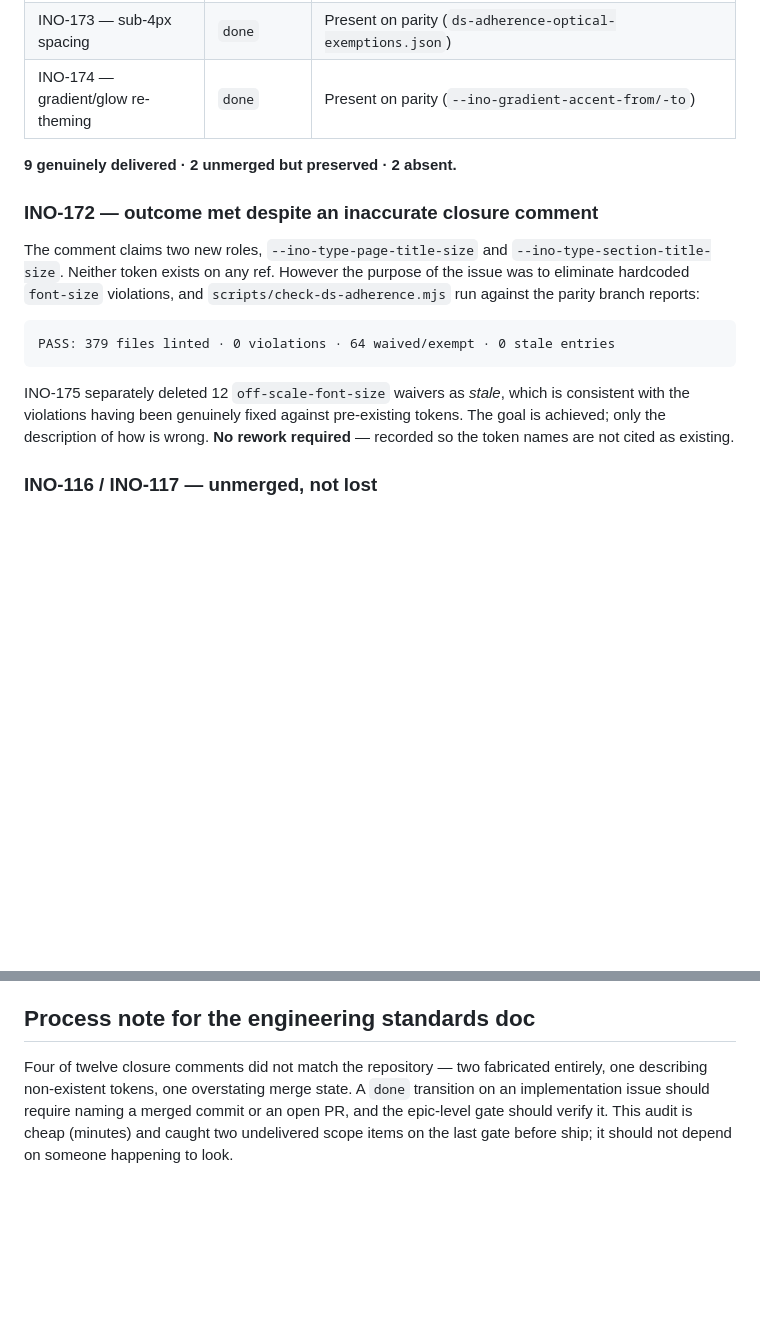
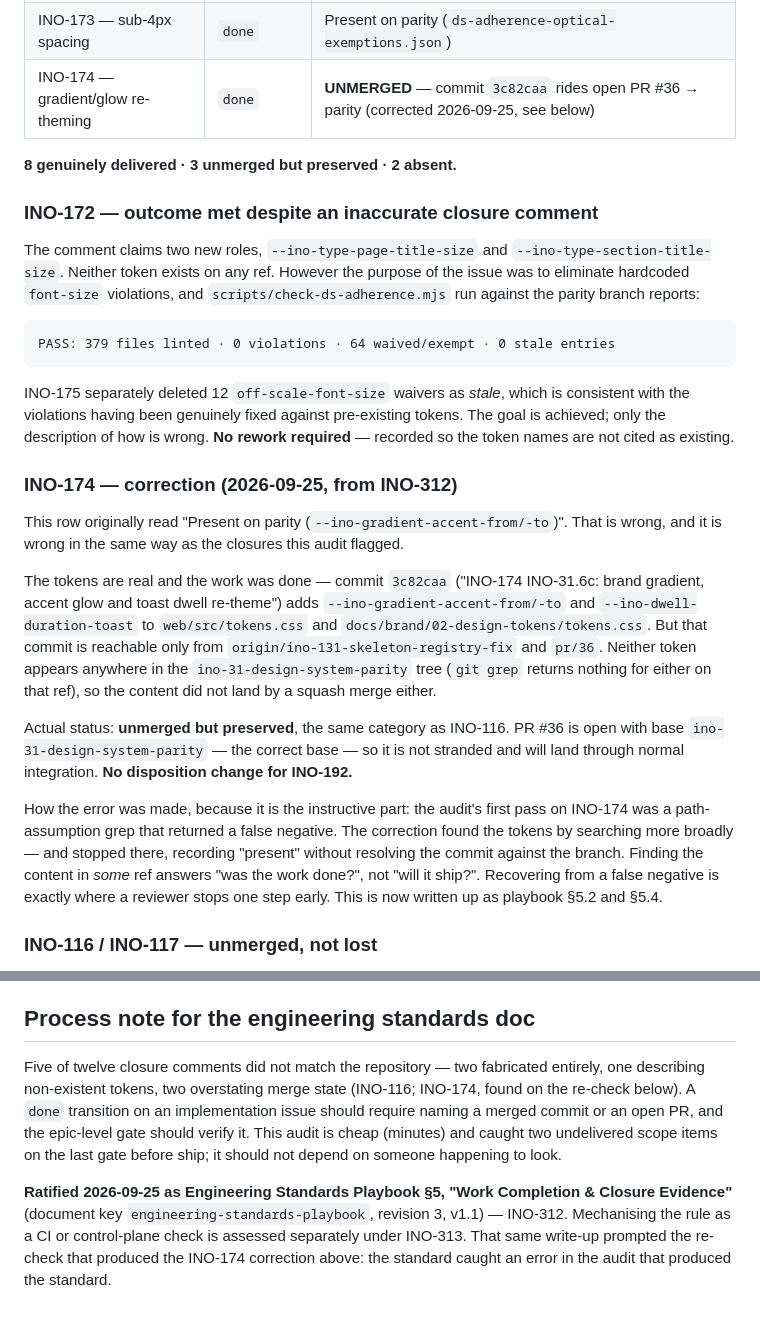
Before and after one commit to pareshpatil8/INOVIXUX-Brand, a Markdown page: docs/INO-192-child-deliverable-audit.md, 2 parts joined by grey strips. Drawn GitHub-style; blank space fills up the shorter version.

Commit message:
INO-312: ratify closure-evidence standard; correct INO-174 audit row
Engineering Standards Playbook v1.1 (document key
`engineering-standards-playbook`, revision 3, on INO-3) adds §5 "Work
Completion & Closure Evidence": a `done` transition must cite a commit SHA
reachable from the track's integration branch, or an open PR number with its
base branch; grouping epics and release gates resolve every child's citation
before closing; prefer an outcome check over a grep; flag PRs whose base is not
the integration branch. Old §5-§8 renumber to §6-§9.

Writing §5 prompted a re-check of this audit's own citations, and one did not
resolve. INO-174 was recorded as "present on parity"; commit `3c82caa` is
reachable only from `origin/ino-131-skeleton-registry-fix` and `pr/36`, and
neither `--ino-gradient-accent-from/-to` nor `--ino-dwell-duration-toast`
appears in the `ino-31-design-system-parity` tree. The work is real and PR #36
is open on the correct base, so it is unmerged-but-preserved (as INO-116) and
INO-192's disposition is unchanged. Tally corrected to 8 delivered / 3 unmerged
/ 2 absent.

Mechanisation of §5 is assessed separately under INO-313.

```diff
--- a/docs/INO-192-child-deliverable-audit.md
+++ b/docs/INO-192-child-deliverable-audit.md
@@ -34,9 +34,9 @@ adherence lint), it was run rather than inferred.
 | INO-122 — logo-gated print bundle | `done` | Present on parity; 423 KB guidelines PDF + 6 print vectors + colour spec + TM audit, all non-trivial |
 | INO-172 — type-scale adoption | `done` | **Outcome met, comment inaccurate** — see below |
 | INO-173 — sub-4px spacing | `done` | Present on parity (`ds-adherence-optical-exemptions.json`) |
-| INO-174 — gradient/glow re-theming | `done` | Present on parity (`--ino-gradient-accent-from/-to`) |
+| INO-174 — gradient/glow re-theming | `done` | **UNMERGED** — commit `3c82caa` rides open PR #36 → parity (corrected 2026-09-25, see below) |
 
-**9 genuinely delivered · 2 unmerged but preserved · 2 absent.**
+**8 genuinely delivered · 3 unmerged but preserved · 2 absent.**
 
 ### INO-172 — outcome met despite an inaccurate closure comment
 
@@ -53,6 +53,34 @@ INO-175 separately deleted 12 `off-scale-font-size` waivers as *stale*, which is
 consistent with the violations having been genuinely fixed against pre-existing
 tokens. The goal is achieved; only the description of how is wrong. **No rework
 required** — recorded so the token names are not cited as existing.
+
+### INO-174 — correction (2026-09-25, from INO-312)
+
+This row originally read "Present on parity (`--ino-gradient-accent-from/-to`)".
+That is wrong, and it is wrong in the same way as the closures this audit
+flagged.
+
+The tokens are real and the work was done — commit `3c82caa` ("INO-174
+INO-31.6c: brand gradient, accent glow and toast dwell re-theme") adds
+`--ino-gradient-accent-from/-to` and `--ino-dwell-duration-toast` to
+`web/src/tokens.css` and `docs/brand/02-design-tokens/tokens.css`. But that
+commit is reachable only from `origin/ino-131-skeleton-registry-fix` and
+`pr/36`. Neither token appears anywhere in the `ino-31-design-system-parity`
+tree (`git grep` returns nothing for either on that ref), so the content did not
+land by a squash merge either.
+
+Actual status: **unmerged but preserved**, the same category as INO-116. PR #36
+is open with base `ino-31-design-system-parity` — the correct base — so it is
+not stranded and will land through normal integration. **No disposition change
+for INO-192.**
+
+How the error was made, because it is the instructive part: the audit's first
+pass on INO-174 was a path-assumption grep that returned a false negative. The
+correction found the tokens by searching more broadly — and stopped there,
+recording "present" without resolving the commit against the branch. Finding the
+content in *some* ref answers "was the work done?", not "will it ship?".
+Recovering from a false negative is exactly where a reviewer stops one step
+early. This is now written up as playbook §5.2 and §5.4.
 
 ### INO-116 / INO-117 — unmerged, not lost
 
@@ -88,9 +116,17 @@ showing them as complete.
 
 ## Process note for the engineering standards doc
 
-Four of twelve closure comments did not match the repository — two fabricated
-entirely, one describing non-existent tokens, one overstating merge state. A
-`done` transition on an implementation issue should require naming a merged
-commit or an open PR, and the epic-level gate should verify it. This audit is
-cheap (minutes) and caught two undelivered scope items on the last gate before
-ship; it should not depend on someone happening to look.
+Five of twelve closure comments did not match the repository — two fabricated
+entirely, one describing non-existent tokens, two overstating merge state
+(INO-116; INO-174, found on the re-check below). A `done` transition on an
+implementation issue should require naming a merged commit or an open PR, and
+the epic-level gate should verify it. This audit is cheap (minutes) and caught
+two undelivered scope items on the last gate before ship; it should not depend
+on someone happening to look.
+
+**Ratified 2026-09-25 as Engineering Standards Playbook §5, "Work Completion &
+Closure Evidence"** (document key `engineering-standards-playbook`, revision 3,
+v1.1) — INO-312. Mechanising the rule as a CI or control-plane check is assessed
+separately under INO-313. That same write-up prompted the re-check that produced
+the INO-174 correction above: the standard caught an error in the audit that
+produced the standard.
```
